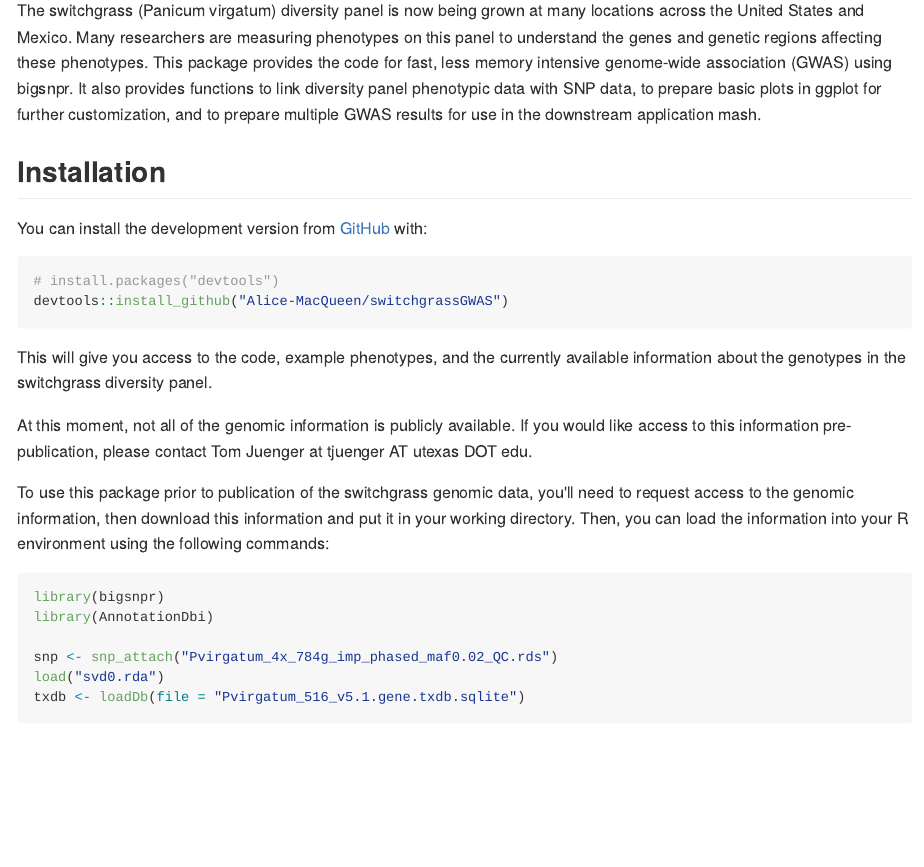
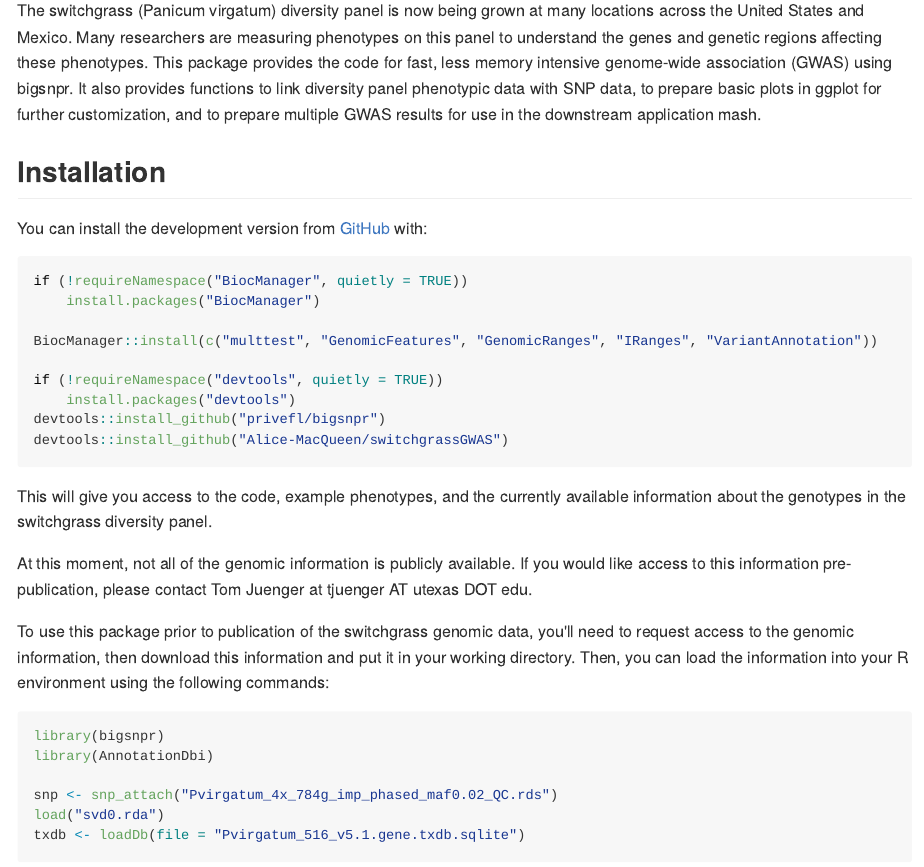
Before and after one commit to Alice-MacQueen/switchgrassGWAS, an R Markdown document (README.Rmd): the page in a window 1100 px wide, from 180 px down. The pictures show the output file README.md that the author committed with the source, drawn offline in the style of GitHub; badge pictures from the web are left out.

Commit message:
Update installation instructions

````diff
--- a/README.Rmd
+++ b/README.Rmd
@@ -27,7 +27,14 @@ The switchgrass (Panicum virgatum) diversity panel is now being grown at many lo
 You can install the development version from [GitHub](https://github.com/) with:
 
 ``` r
-# install.packages("devtools")
+if (!requireNamespace("BiocManager", quietly = TRUE))
+    install.packages("BiocManager")
+
+BiocManager::install(c("multtest", "GenomicFeatures", "GenomicRanges", "IRanges", "VariantAnnotation"))
+
+if (!requireNamespace("devtools", quietly = TRUE))
+    install.packages("devtools")
+devtools::install_github("privefl/bigsnpr")
 devtools::install_github("Alice-MacQueen/switchgrassGWAS")
 ```
 
````
Also changed, not shown: README.md, 1 other file.
